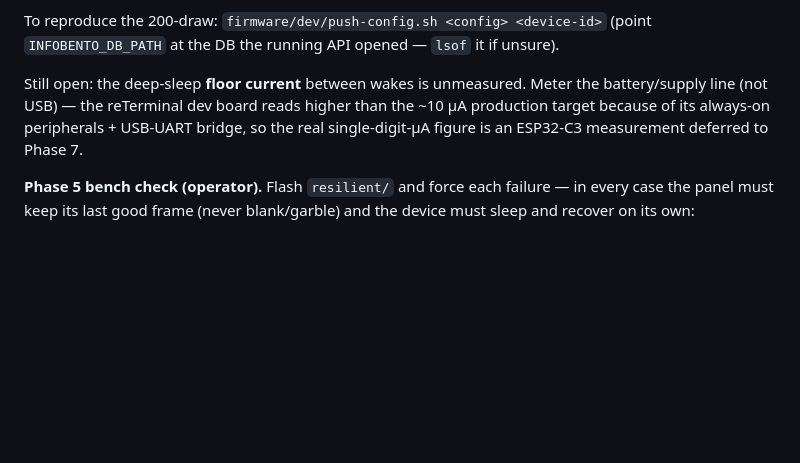
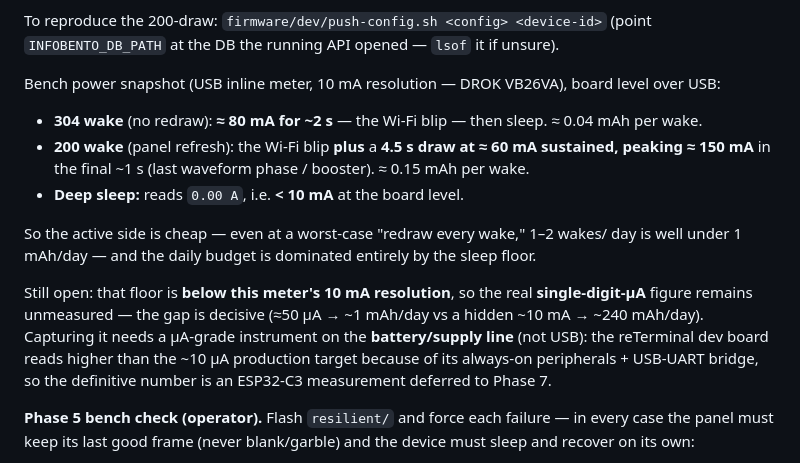
Before and after one commit to jasoneplumb/infobento.com, a Markdown page: firmware/README.md, the part around the change. Rendered like a GitHub page; blank space fills up the shorter version.

Commit message:
docs(firmware): record Phase 4 bench power snapshot (DROK VB26VA)
Add measured active-side current to the deep-sleep section: a 304 wake is
~80 mA for ~2 s (Wi-Fi blip), a 200 wake adds a 4.5 s panel refresh at
~60 mA sustained / ~150 mA peak, and deep sleep reads <10 mA (below the
USB meter's 10 mA resolution). Active energy is <1 mAh/day at production
cadence, so the daily budget is sleep-floor-dominated — and that floor is
sub-resolution here, so the definitive single-digit-µA number stays a
Phase 7 ESP32-C3 / supply-rail measurement.

Co-Authored-By: Claude Opus 4.8 <noreply@anthropic.com>

```diff
--- a/firmware/README.md
+++ b/firmware/README.md
@@ -61,10 +61,27 @@ A live run captured the full state machine on serial:
 To reproduce the 200-draw: `firmware/dev/push-config.sh <config> <device-id>`
 (point `INFOBENTO_DB_PATH` at the DB the running API opened — `lsof` it if unsure).
 
-Still open: the deep-sleep **floor current** between wakes is unmeasured. Meter
-the battery/supply line (not USB) — the reTerminal dev board reads higher than the
-~10 µA production target because of its always-on peripherals + USB-UART bridge, so
-the real single-digit-µA figure is an ESP32-C3 measurement deferred to Phase 7.
+Bench power snapshot (USB inline meter, 10 mA resolution — DROK VB26VA), board
+level over USB:
+
+- **304 wake** (no redraw): **≈ 80 mA for ~2 s** — the Wi-Fi blip — then sleep.
+  ≈ 0.04 mAh per wake.
+- **200 wake** (panel refresh): the Wi-Fi blip **plus** a **4.5 s draw at ≈ 60 mA
+  sustained, peaking ≈ 150 mA** in the final ~1 s (last waveform phase / booster).
+  ≈ 0.15 mAh per wake.
+- **Deep sleep:** reads `0.00 A`, i.e. **< 10 mA** at the board level.
+
+So the active side is cheap — even at a worst-case "redraw every wake," 1–2 wakes/
+day is well under 1 mAh/day — and the daily budget is dominated entirely by the
+sleep floor.
+
+Still open: that floor is **below this meter's 10 mA resolution**, so the real
+**single-digit-µA** figure remains unmeasured — the gap is decisive (≈50 µA →
+~1 mAh/day vs a hidden ~10 mA → ~240 mAh/day). Capturing it needs a µA-grade
+instrument on the **battery/supply line** (not USB): the reTerminal dev board
+reads higher than the ~10 µA production target because of its always-on
+peripherals + USB-UART bridge, so the definitive number is an ESP32-C3
+measurement deferred to Phase 7.
 
 **Phase 5 bench check (operator).** Flash `resilient/` and force each failure — in
 every case the panel must keep its last good frame (never blank/garble) and the
```
